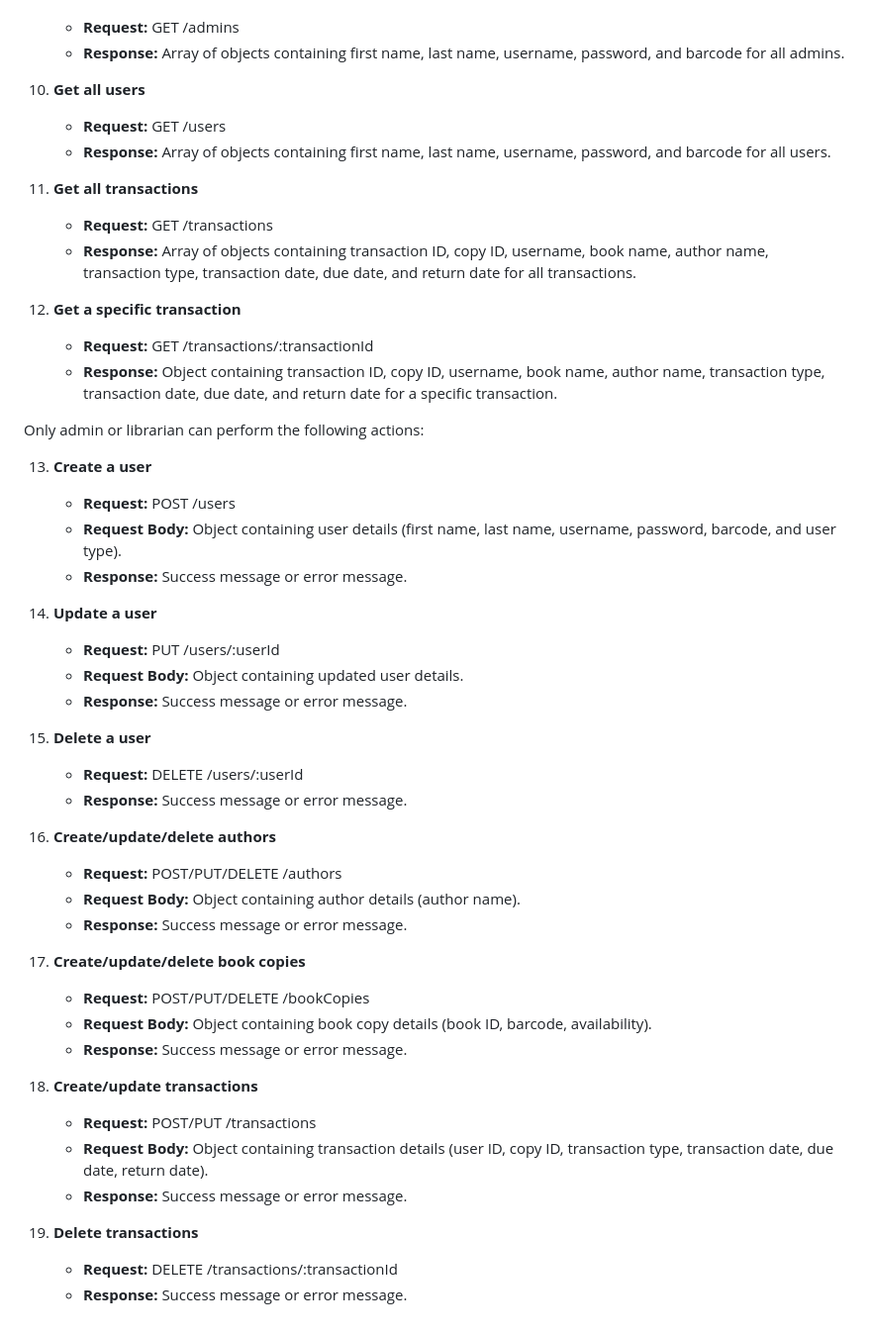
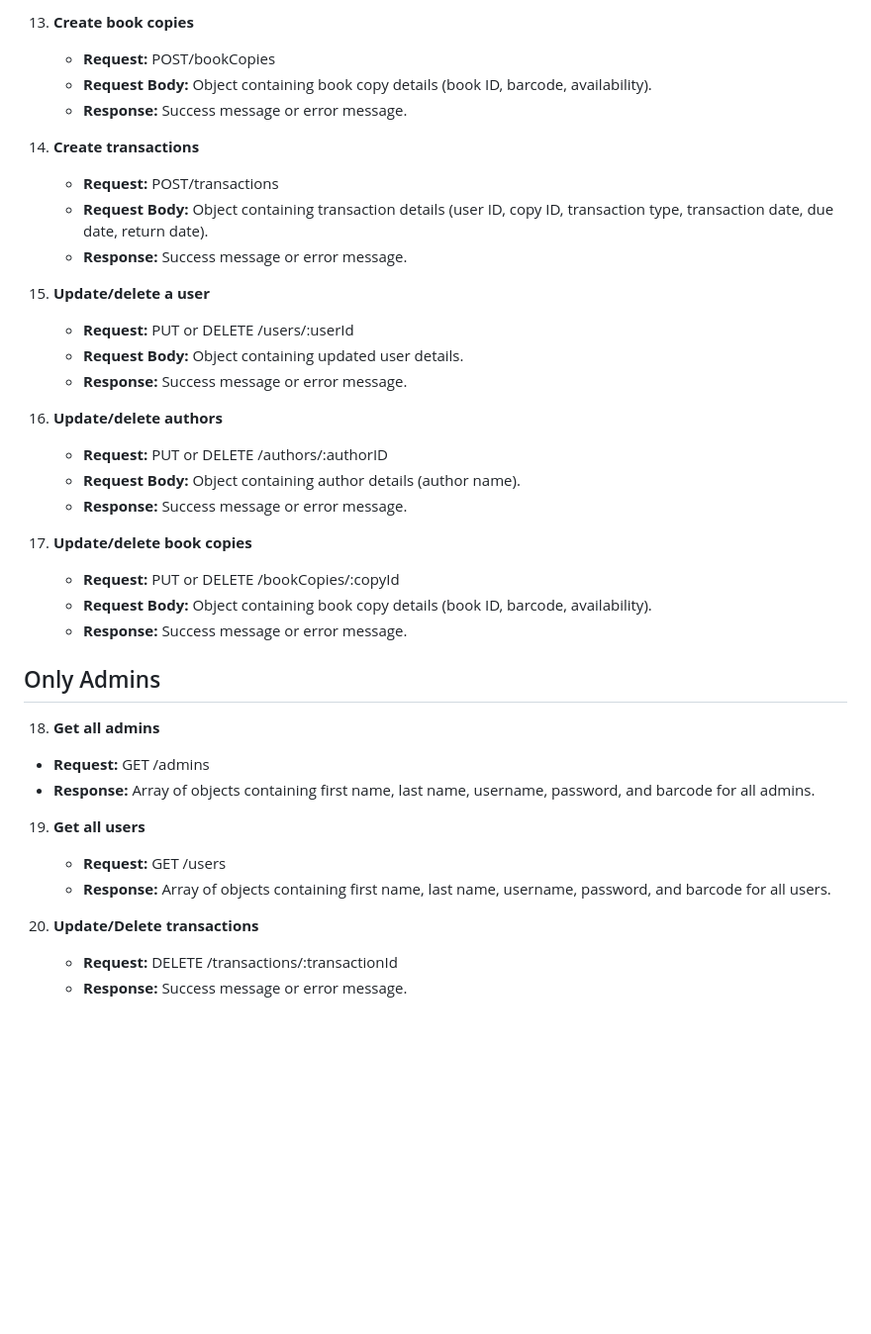
Before and after one commit to smitpatel24/libraryapp, a Markdown page: APIcontract.md, the part around the change printed below. Shown: that part at 99% size. GitHub-like rendering; blank space fills up the shorter version.

```diff
--- a/APIcontract.md
+++ b/APIcontract.md
@@ -36,49 +57,38 @@
+13. **Create book copies**
+    - **Request:** POST/bookCopies
+    - **Request Body:** Object containing book copy details (book ID, barcode, availability).
+    - **Response:** Success message or error message.
+
+14. **Create transactions**
+    - **Request:** POST/transactions
+    - **Request Body:** Object containing transaction details (user ID, copy ID, transaction type, transaction date, due date, return date).
+    - **Response:** Success message or error message.
+
+15. **Update/delete a user**
+    - **Request:** PUT or DELETE /users/:userId
+    - **Request Body:** Object containing updated user details.
+    - **Response:** Success message or error message.
+
+16. **Update/delete authors**
+    - **Request:** PUT or DELETE /authors/:authorID
+    - **Request Body:** Object containing author details (author name).
+    - **Response:** Success message or error message.
+
+17. **Update/delete book copies**
+    - **Request:** PUT or DELETE /bookCopies/:copyId
+    - **Request Body:** Object containing book copy details (book ID, barcode, availability).
+    - **Response:** Success message or error message.
+
+## Only Admins
+
+18. **Get all admins**
    - **Request:** GET /admins
    - **Response:** Array of objects containing first name, last name, username, password, and barcode for all admins.
 
-10. **Get all users**
+19. **Get all users**
     - **Request:** GET /users
     - **Response:** Array of objects containing first name, last name, username, password, and barcode for all users.
 
-11. **Get all transactions**
-    - **Request:** GET /transactions
-    - **Response:** Array of objects containing transaction ID, copy ID, username, book name, author name, transaction type, transaction date, due date, and return date for all transactions.
-
-12. **Get a specific transaction**
-    - **Request:** GET /transactions/:transactionId
-    - **Response:** Object containing transaction ID, copy ID, username, book name, author name, transaction type, transaction date, due date, and return date for a specific transaction.
-
-Only admin or librarian can perform the following actions:
-
-13. **Create a user**
-    - **Request:** POST /users
-    - **Request Body:** Object containing user details (first name, last name, username, password, barcode, and user type).
-    - **Response:** Success message or error message.
-
-14. **Update a user**
-    - **Request:** PUT /users/:userId
-    - **Request Body:** Object containing updated user details.
-    - **Response:** Success message or error message.
-
-15. **Delete a user**
-    - **Request:** DELETE /users/:userId
-    - **Response:** Success message or error message.
-
-16. **Create/update/delete authors**
-    - **Request:** POST/PUT/DELETE /authors
-    - **Request Body:** Object containing author details (author name).
-    - **Response:** Success message or error message.
-
-17. **Create/update/delete book copies**
-    - **Request:** POST/PUT/DELETE /bookCopies
-    - **Request Body:** Object containing book copy details (book ID, barcode, availability).
-    - **Response:** Success message or error message.
-
-18. **Create/update transactions**
-    - **Request:** POST/PUT /transactions
-    - **Request Body:** Object containing transaction details (user ID, copy ID, transaction type, transaction date, due date, return date).
-    - **Response:** Success message or error message.
-
-19. **Delete transactions**
+20. **Update/Delete transactions**
     - **Request:** DELETE /transactions/:transactionId
     - **Response:** Success message or error message.
```
Also changed, not shown: other parts of APIcontract.md (+32 -11 lines).
